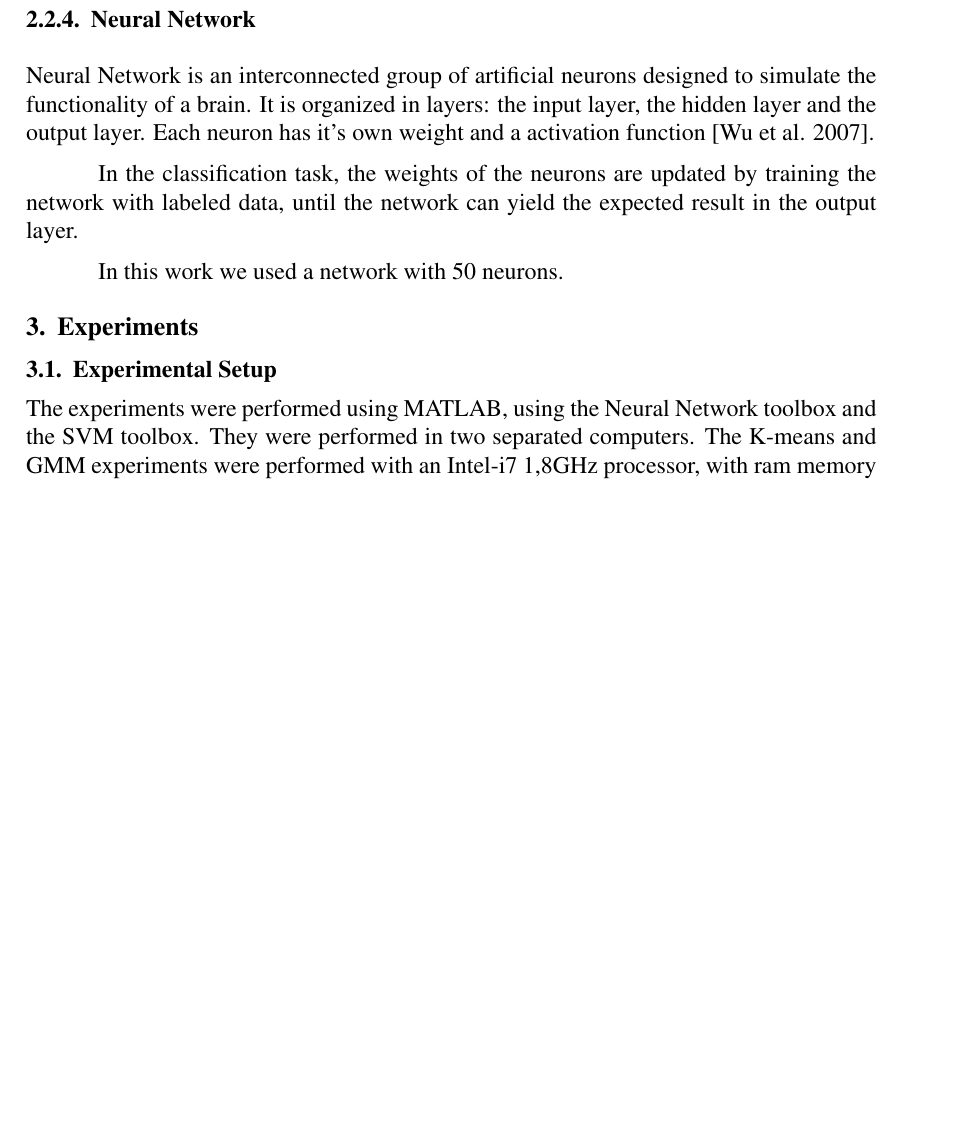
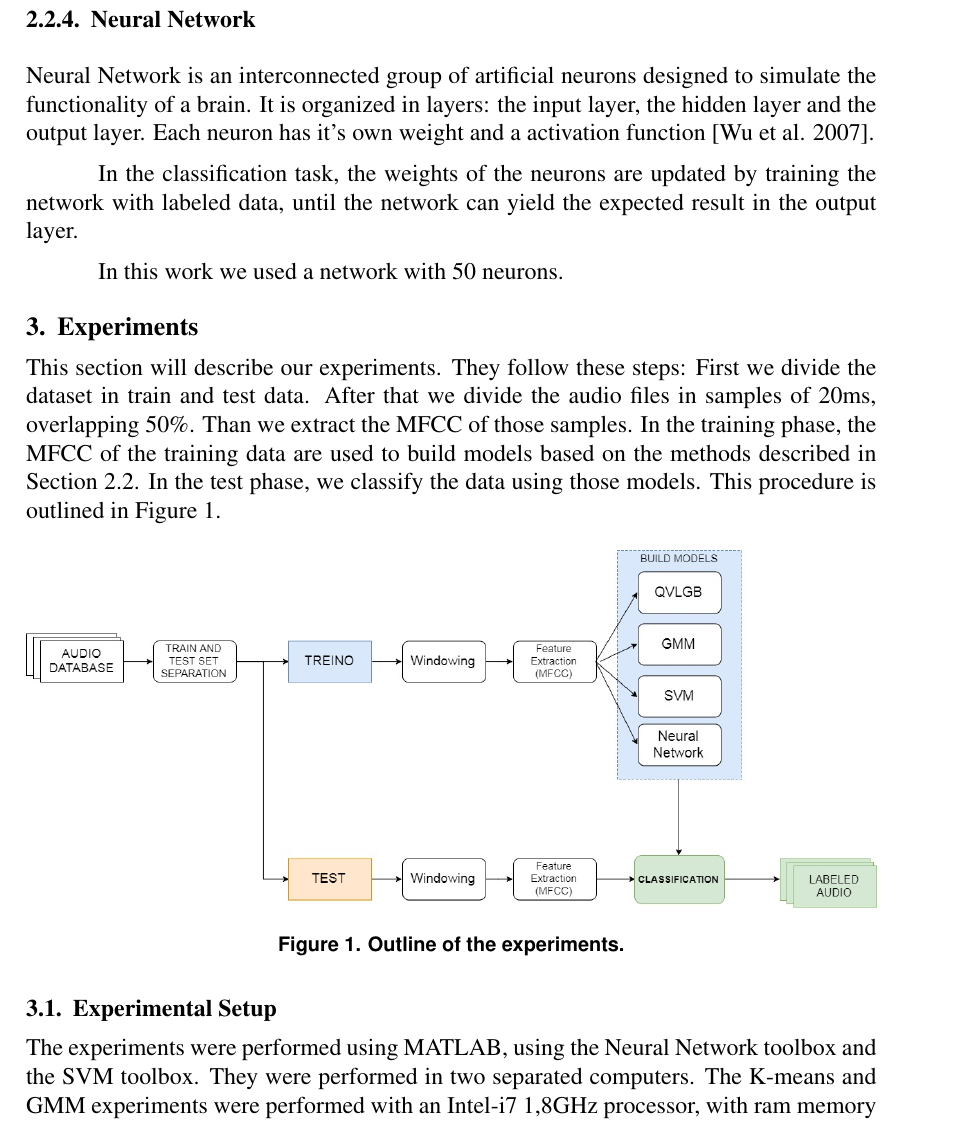
Before and after one commit to epilefarias/classifica_ruido, a LaTeX paper (template-latex/sbc-template.tex): part of page 4 of 8 before the commit and part of page 4 of 9 after it, cut so that both start at the same text, the shorter picture padded with empty space. Compiled offline with pdfLaTeX.

Commit message:
add figure

```diff
--- a/template-latex/sbc-template.tex
+++ b/template-latex/sbc-template.tex
@@ -142,7 +139,14 @@ In this work we used a network with 50 neurons.%50 NEURONS UTILIZADOS
 
 \section{Experiments} \label{exp}
 
-%Here we will describe the experiments. It should contain an introductory paragraph containing the purpose of the experiments.
+This section will describe our experiments. They follow these steps: First we divide the dataset in train and test data. After that we divide the audio files in samples of 20ms, overlapping 50\%. Than we extract the MFCC of those samples. In the training phase, the MFCC of the training data are used to build models based on the methods described in Section \ref{class:meth}. In the test phase, we classify the data using those models. This procedure is outlined in Figure \ref{fig:exp}.
+
+\begin{figure}[ht]
+\centering
+\includegraphics[width=\textwidth]{diagrama_artigo.jpg}
+\caption{Outline of the experiments.}
+\label{fig:exp}
+\end{figure}
 
 \subsection{Experimental Setup} \label{exp:setup}
 
```
Also changed, not shown: template-latex/sbc-template.pdf, template-latex/sbc-template.tex (3 more changed lines), 3 other files.
